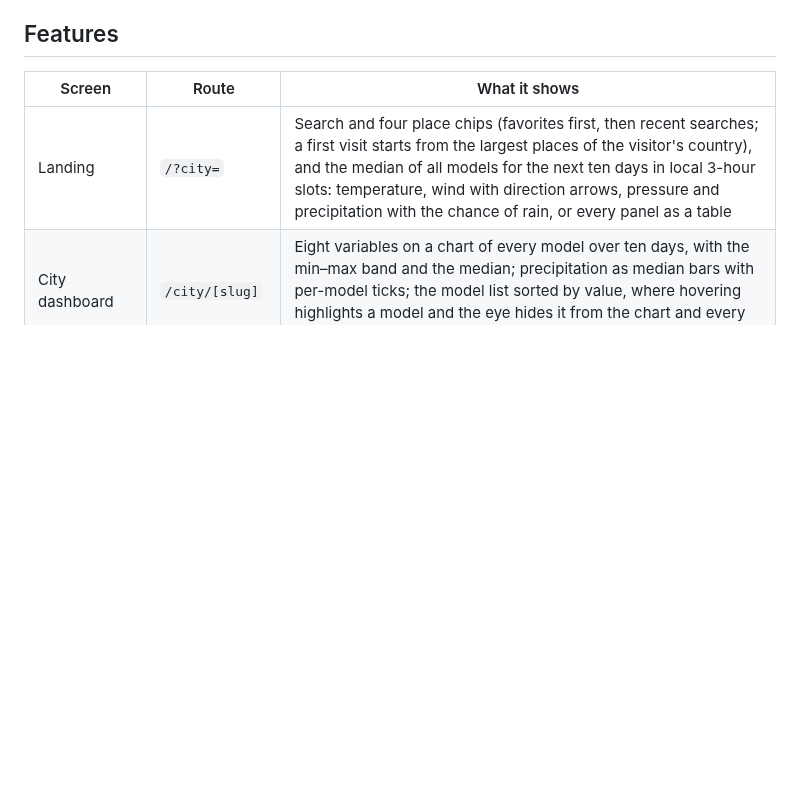
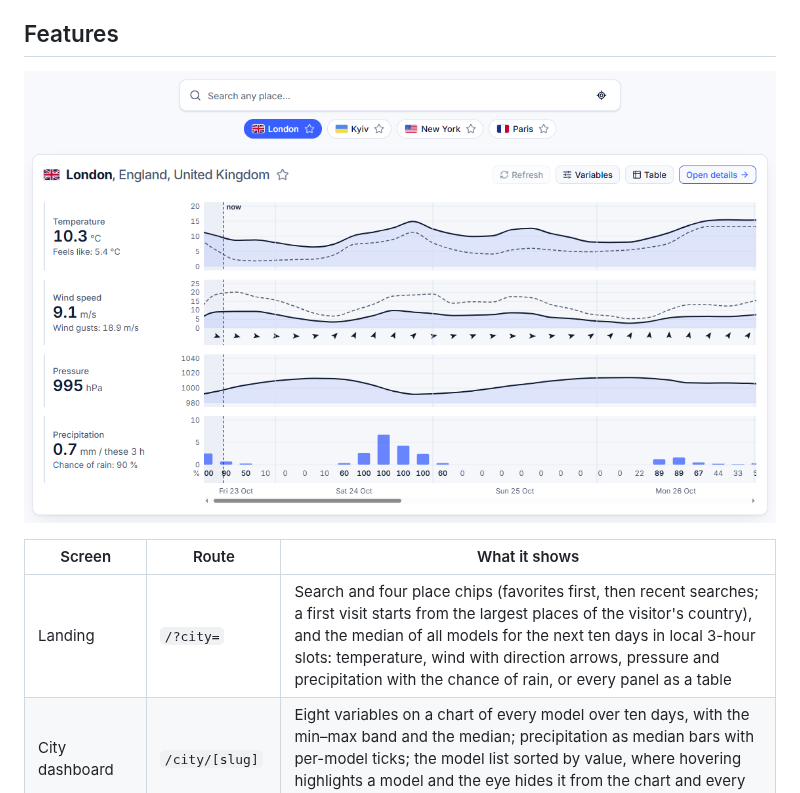
Before and after one commit to haggifer/likelyweather, a Markdown page: README.md, the part around the change. Drawn GitHub-style; pictures changed too: .github/readme/landing.png (added); blank space fills up the shorter version.

Commit message:
docs: show the landing overview in the README's features

```diff
--- a/README.md
+++ b/README.md
@@ -80,6 +80,8 @@ iOS builds run only in the cloud (`eas build --profile simulator --platform ios`
   OIDC with no stored keys, with an error alarm and a budget alarm.
 
 ## Features
+
+![The landing overview: the median of all models for London over the next days, with temperature, wind, pressure and precipitation](.github/readme/landing.png)
 
 | Screen         | Route                | What it shows                                                                                                                                                                                                                                                                                                                                |
 | -------------- | -------------------- | -------------------------------------------------------------------------------------------------------------------------------------------------------------------------------------------------------------------------------------------------------------------------------------------------------------------------------------------- |
```
